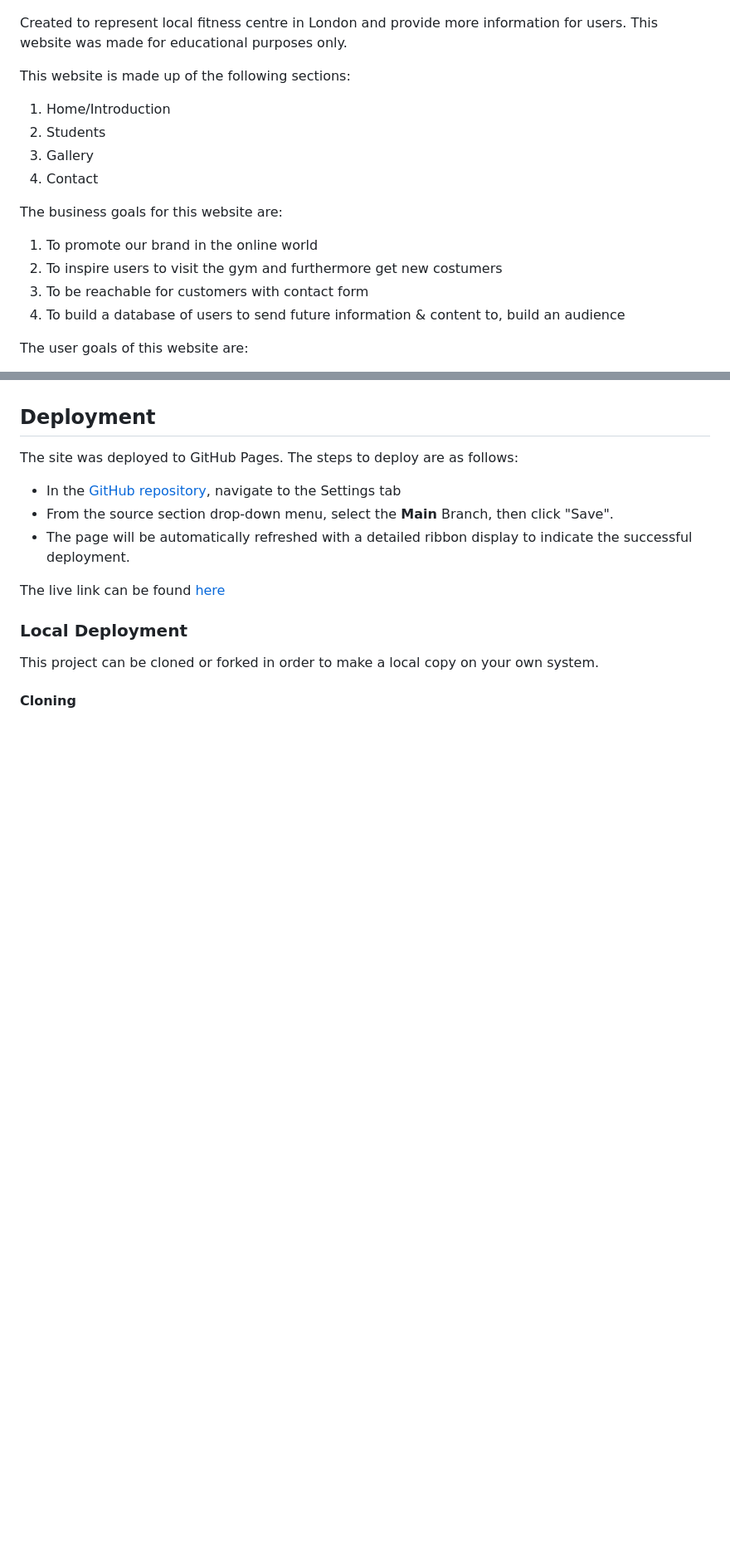
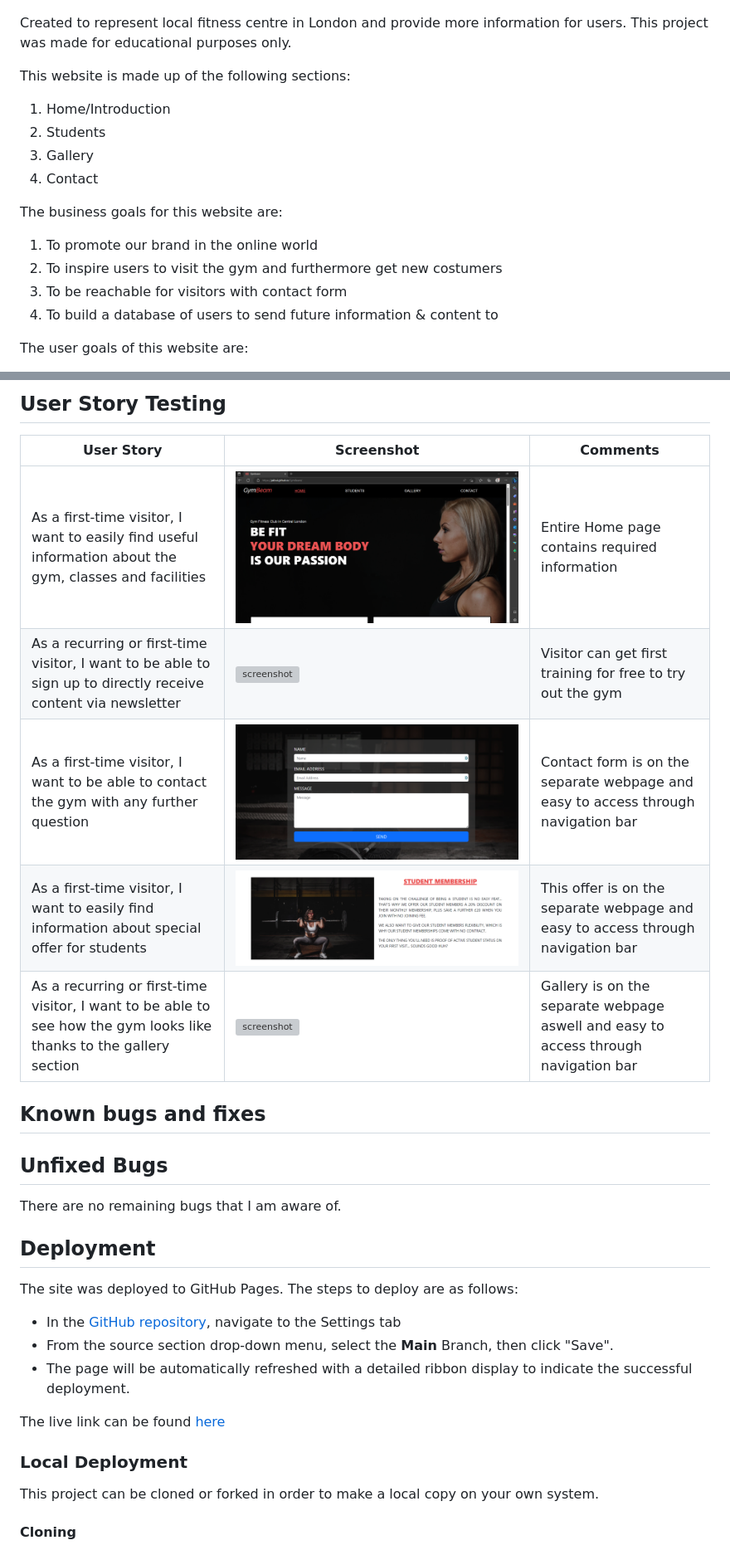
Before and after one commit to JakBul/1stMS, a Markdown page: README.md, 2 parts joined by grey strips. Shown at 83% size. Drawn GitHub-style; blank space fills up the shorter version; grey boxes are pictures that could not be loaded.

Commit message:
Add to README file with content about Testing

```diff
--- a/README.md
+++ b/README.md
@@ -4,7 +4,7 @@
 
 ![](assets/documentation/mockup.png)
 
-Created to represent local fitness centre in London and provide more information for users. This website was made for educational purposes only.
+Created to represent local fitness centre in London and provide more information for users. This project was made for educational purposes only.
 
 This website is made up of the following sections:
 
@@ -17,8 +17,8 @@ The business goals for this website are:
 
 1. To promote our brand in the online world
 2. To inspire users to visit the gym and furthermore get new costumers
-3. To be reachable for customers with contact form
-4. To build a database of users to send future information & content to, build an audience
+3. To be reachable for visitors with contact form
+4. To build a database of users to send future information & content to
 
 The user goals of this website are:
 1. As a first-time visitor, I want to easily find useful information about the gym, classes and facilities
@@ -258,3 +276,21 @@ I have tested my deployed project on multiple devices to check for responsivenes
+## User Story Testing
+
+| User Story | Screenshot | Comments |
+| --- | --- | --- |
+| As a first-time visitor, I want to easily find useful information about the gym, classes and facilities | ![screenshot](assets/documentation/edge_compatibility.png) | Entire Home page contains required information |
+| As a recurring or first-time visitor, I want to be able to sign up to directly receive content via newsletter | ![screenshot](assets/documentation/discover.png) | Visitor can get first training for free to try out the gym |
+| As a first-time visitor, I want to be able to contact the gym with any further question | ![screenshot](assets/documentation/contact.png) | Contact form is on the separate webpage and easy to access through navigation bar |
+| As a first-time visitor, I want to easily find information about special offer for students | ![screenshot](assets/documentation/students2.png) | This offer is on the separate webpage and easy to access through navigation bar |
+| As a recurring or first-time visitor, I want to be able to see how the gym looks like thanks to the gallery section | ![screenshot](assets/documentation/gallery.png) | Gallery is on the separate webpage aswell and easy to access through navigation bar |
+
+
+## Known bugs and fixes
+
+
+
+## Unfixed Bugs
+
+There are no remaining bugs that I am aware of.
 
 ## Deployment
 
```
Also changed, not shown: other parts of README.md (+24 -6 lines), assets/documentation/lighthouse_contact.png (added), assets/documentation/lighthouse_gallery.png (added), assets/documentation/lighthouse_home.png (added), assets/documentation/lighthouse_students.png (added), assets/documentation/tablet_responsiveness.png (added).
